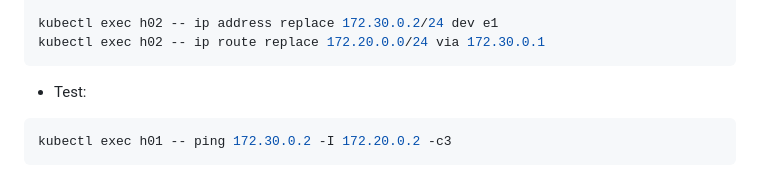
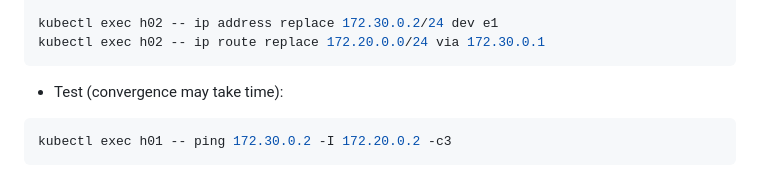
Before and after one commit to mbakalarski/netclab-chart, a Markdown page: README.md, the part around the change. GitHub-like rendering.

````diff
--- a/README.md
+++ b/README.md
@@ -104,7 +104,7 @@ kubectl exec h02 -- ip address replace 172.30.0.2/24 dev e1
 kubectl exec h02 -- ip route replace 172.20.0.0/24 via 172.30.0.1
 ```
 
-- Test:
+- Test (convergence may take time):
 ```bash
 kubectl exec h01 -- ping 172.30.0.2 -I 172.20.0.2 -c3
 ```
````
